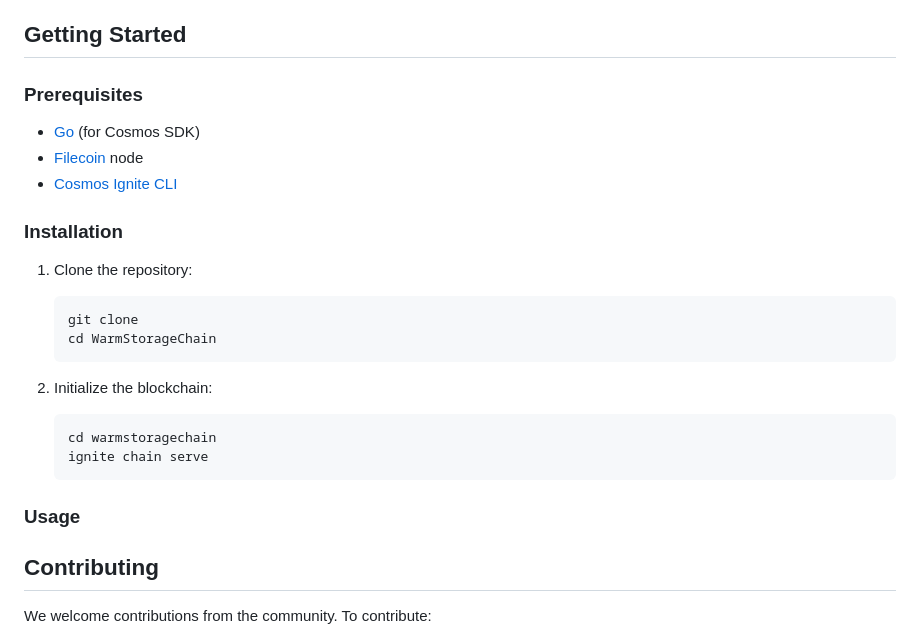
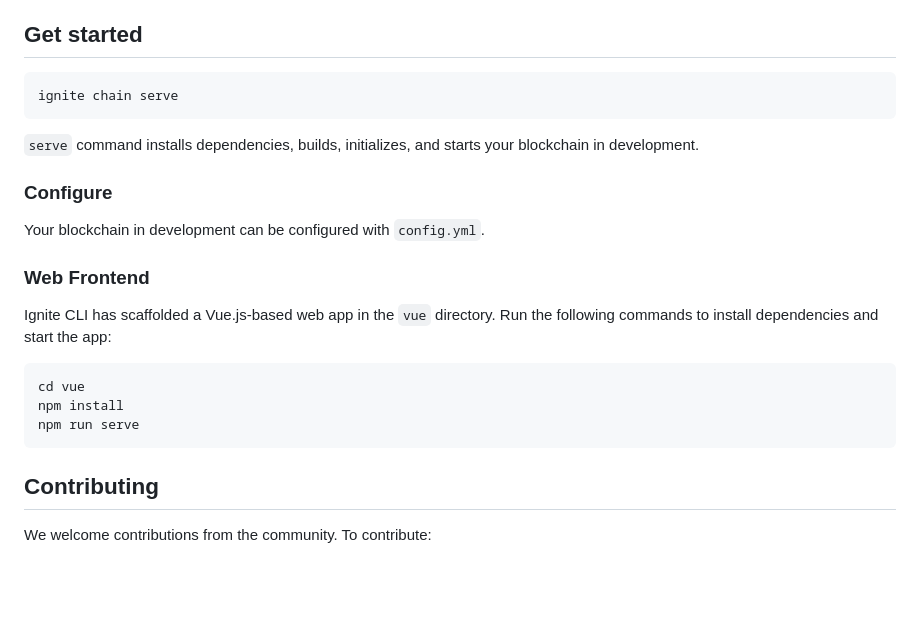
Before and after one commit to IceFireLabs/WarmStorageChain, a Markdown page: README.md, the part around the change. Drawn GitHub-style; blank space fills up the shorter version.

Commit message:
feat(vue):add vue
Signed-off-by: gitsrc <167502426+BlockCraftsman@users.noreply.github.com>

````diff
--- a/README.md
+++ b/README.md
@@ -45,32 +45,27 @@ In a decentralized storage system like Filecoin, data is typically stored in a m
 5. **Blockchain Storage**: The retrieved data is stored in the memory and disk storage of the blockchain nodes, ensuring fast access. The data storage utilizes the RAFT consensus algorithm to maintain consistency and high availability.
 6. **Data Retrieval**: When a data request is made, the heating Layer2 ensures that the data is quickly retrieved, reducing latency and improving efficiency.
 
-## Getting Started
+## Get started
 
-### Prerequisites
+```
+ignite chain serve
+```
 
-- [Go](https://golang.org/) (for Cosmos SDK)
-- [Filecoin](https://filecoin.io/) node
-- [Cosmos Ignite CLI](https://docs.ignite.com/guide/install)
+`serve` command installs dependencies, builds, initializes, and starts your blockchain in development.
 
-### Installation
+### Configure
 
-1. Clone the repository:
+Your blockchain in development can be configured with `config.yml`.
 
-    ```bash
-    git clone
-    cd WarmStorageChain
-    ```
+### Web Frontend
 
-3. Initialize the blockchain:
+Ignite CLI has scaffolded a Vue.js-based web app in the `vue` directory. Run the following commands to install dependencies and start the app:
 
-    ```bash
-    cd warmstoragechain
-    ignite chain serve
-    ```
-
-### Usage
-
+```
+cd vue
+npm install
+npm run serve
+```
 
 ## Contributing
 
````
Also changed, not shown: readme.md (deleted, +0 -52 lines).
